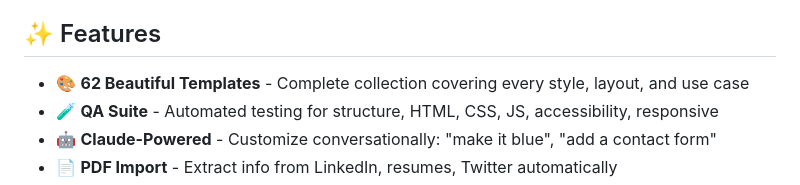
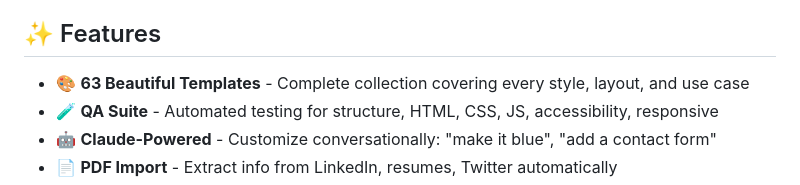
Before and after one commit to debgotwired/clean-and-personal, a Markdown page: README.md, the part around one of its changes. Drawn GitHub-style.

Commit message:
Update template count in README

```diff
--- a/README.md
+++ b/README.md
@@ -27,7 +27,7 @@ Build your personal website in minutes with Claude's help. No coding required (b
 
 ## ✨ Features
 
-- 🎨 **62 Beautiful Templates** - Complete collection covering every style, layout, and use case
+- 🎨 **63 Beautiful Templates** - Complete collection covering every style, layout, and use case
 - 🧪 **QA Suite** - Automated testing for structure, HTML, CSS, JS, accessibility, responsive
 - 🤖 **Claude-Powered** - Customize conversationally: "make it blue", "add a contact form"
 - 📄 **PDF Import** - Extract info from LinkedIn, resumes, Twitter automatically
```
Also changed, not shown: other parts of README.md (+1 -1 lines).
